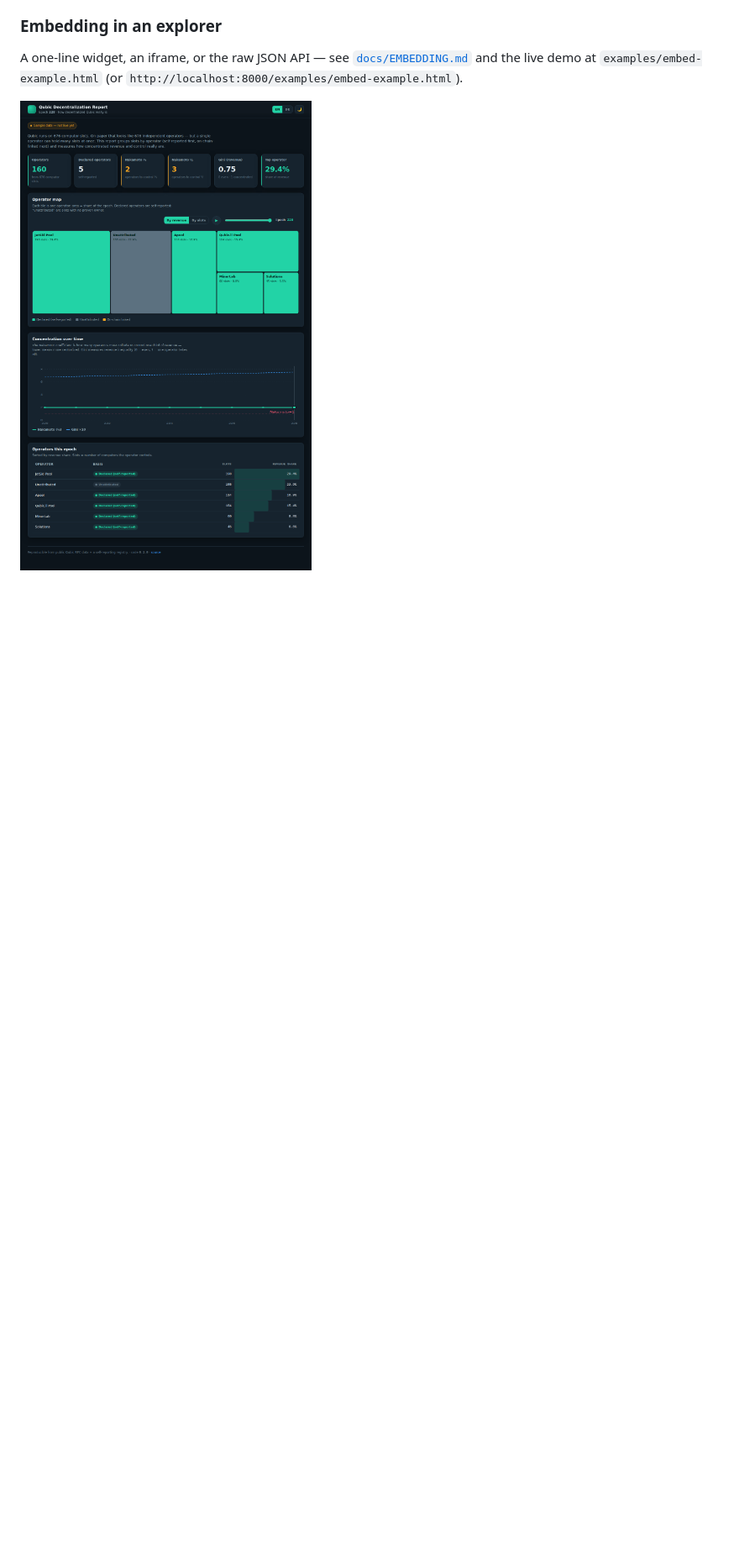
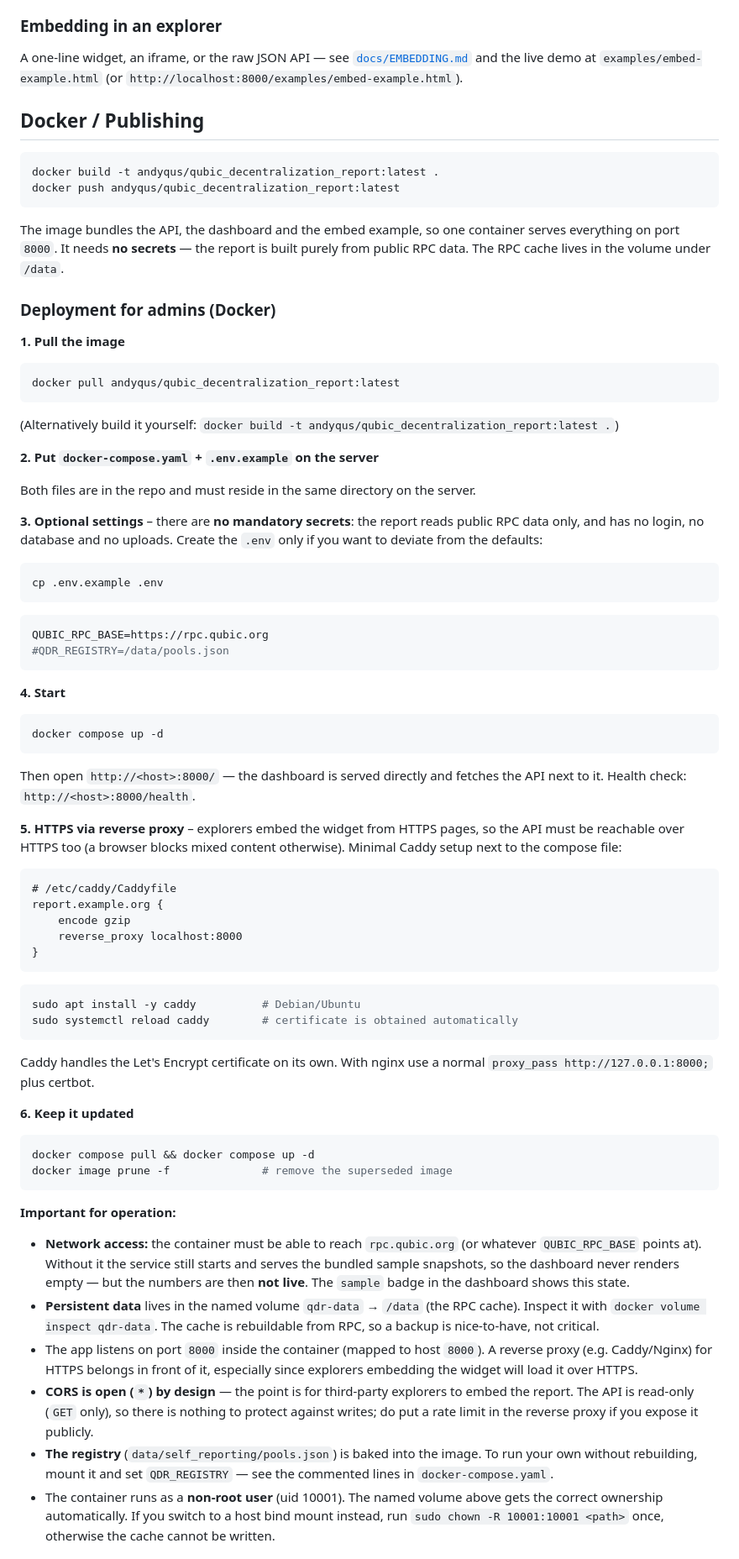
Before and after one commit to AndyQus/qubic-decentralization-report, a Markdown page: README.md, the part around one of its changes. Shown at 84% size. Drawn GitHub-style; pictures changed too: docs/preview_dashboard.png; blank space fills up the shorter version.

````diff
--- a/README.md
+++ b/README.md
@@ -86,4 +102,100 @@ live dashboard. Tasks for install / tests / sample-data are in the Command Palet
 A one-line widget, an iframe, or the raw JSON API — see [`docs/EMBEDDING.md`](docs/EMBEDDING.md)
 and the live demo at `examples/embed-example.html` (or `http://localhost:8000/examples/embed-example.html`).
 
-![dashboard preview](docs/preview_dashboard.png)
+
+## Docker / Publishing
+
+```bash
+docker build -t andyqus/qubic_decentralization_report:latest .
+docker push andyqus/qubic_decentralization_report:latest
+```
+
+The image bundles the API, the dashboard and the embed example, so one container
+serves everything on port `8000`. It needs **no secrets** — the report is built purely
+from public RPC data. The RPC cache lives in the volume under `/data`.
+
+### Deployment for admins (Docker)
+
+**1. Pull the image**
+
+```bash
+docker pull andyqus/qubic_decentralization_report:latest
+```
+
+(Alternatively build it yourself: `docker build -t andyqus/qubic_decentralization_report:latest .`)
+
+**2. Put `docker-compose.yaml` + `.env.example` on the server**
+
+Both files are in the repo and must reside in the same directory on the server.
+
+**3. Optional settings** – there are **no mandatory secrets**: the report reads public RPC
+data only, and has no login, no database and no uploads. Create the `.env` only if you
+want to deviate from the defaults:
+
+```bash
+cp .env.example .env
+```
+
+```env
+QUBIC_RPC_BASE=https://rpc.qubic.org
+#QDR_REGISTRY=/data/pools.json
+```
+
+**4. Start**
+
+```bash
+docker compose up -d
+```
+
+Then open `http://<host>:8000/` — the dashboard is served directly and fetches the API
+next to it. Health check: `http://<host>:8000/health`.
+
+**5. HTTPS via reverse proxy** – explorers embed the widget from HTTPS pages, so the API
+must be reachable over HTTPS too (a browser blocks mixed content otherwise). Minimal
+Caddy setup next to the compose file:
+
+```caddyfile
+# /etc/caddy/Caddyfile
+report.example.org {
+    encode gzip
+    reverse_proxy localhost:8000
+}
+```
+
+```bash
+sudo apt install -y caddy          # Debian/Ubuntu
+sudo systemctl reload caddy        # certificate is obtained automatically
+```
+
+Caddy handles the Let's Encrypt certificate on its own. With nginx use a normal
+`proxy_pass http://127.0.0.1:8000;` plus certbot.
+
+**6. Keep it updated**
+
+```bash
+docker compose pull && docker compose up -d
+docker image prune -f              # remove the superseded image
+```
+
+**Important for operation:**
+
+- **Network access:** the container must be able to reach `rpc.qubic.org` (or whatever
+  `QUBIC_RPC_BASE` points at). Without it the service still starts and serves the
+  bundled sample snapshots, so the dashboard never renders empty — but the numbers are
+  then **not live**. The `sample` badge in the dashboard shows this state.
+- **Persistent data** lives in the named volume `qdr-data` → `/data` (the RPC cache).
+  Inspect it with `docker volume inspect qdr-data`. The cache is rebuildable from RPC,
+  so a backup is nice-to-have, not critical.
+- The app listens on port `8000` inside the container (mapped to host `8000`). A reverse
+  proxy (e.g. Caddy/Nginx) for HTTPS belongs in front of it, especially since explorers
+  embedding the widget will load it over HTTPS.
+- **CORS is open (`*`) by design** — the point is for third-party explorers to embed the
+  report. The API is read-only (`GET` only), so there is nothing to protect against
+  writes; do put a rate limit in the reverse proxy if you expose it publicly.
+- **The registry** (`data/self_reporting/pools.json`) is baked into the image. To run
+  your own without rebuilding, mount it and set `QDR_REGISTRY` — see the commented
+  lines in `docker-compose.yaml`.
+- The container runs as a **non-root user** (uid 10001). The named volume above gets the
+  correct ownership automatically. If you switch to a host bind mount instead, run
+  `sudo chown -R 10001:10001 <path>` once, otherwise the cache cannot be written.
+
````
Also changed, not shown: other parts of README.md (+33 -3 lines), 2 other files.
